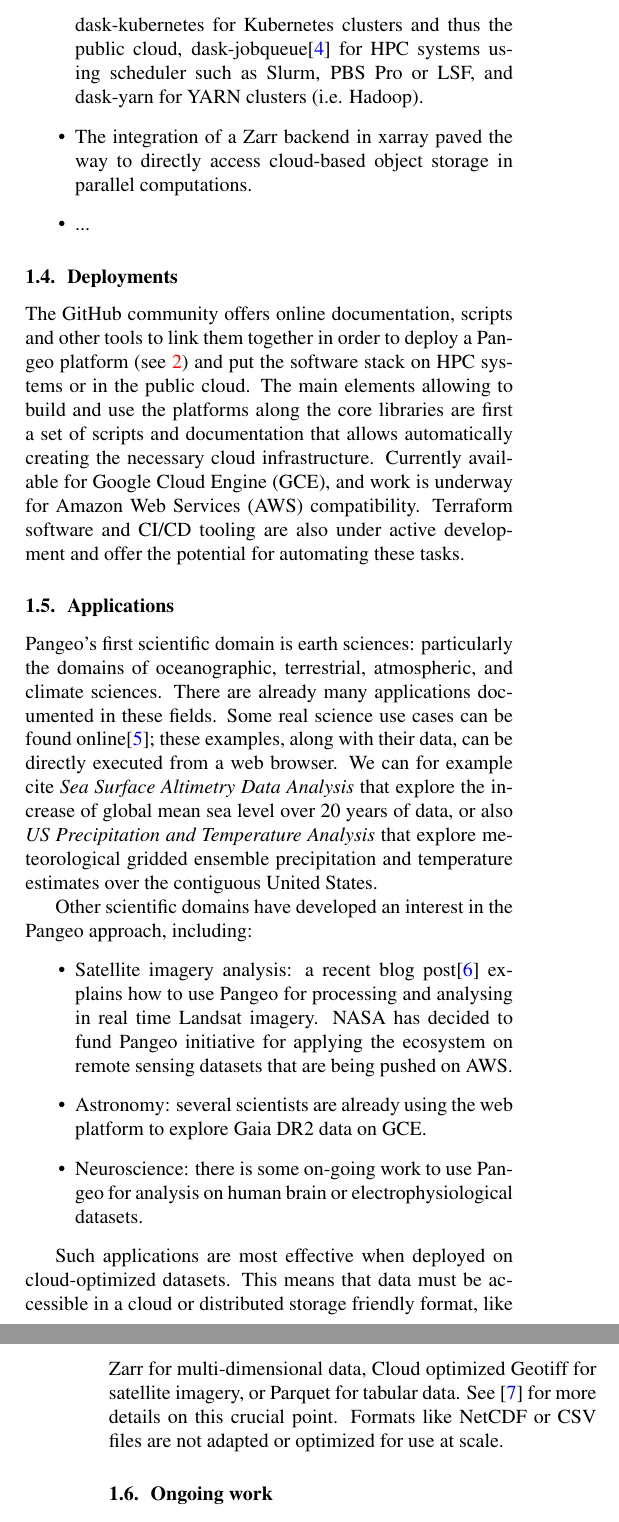
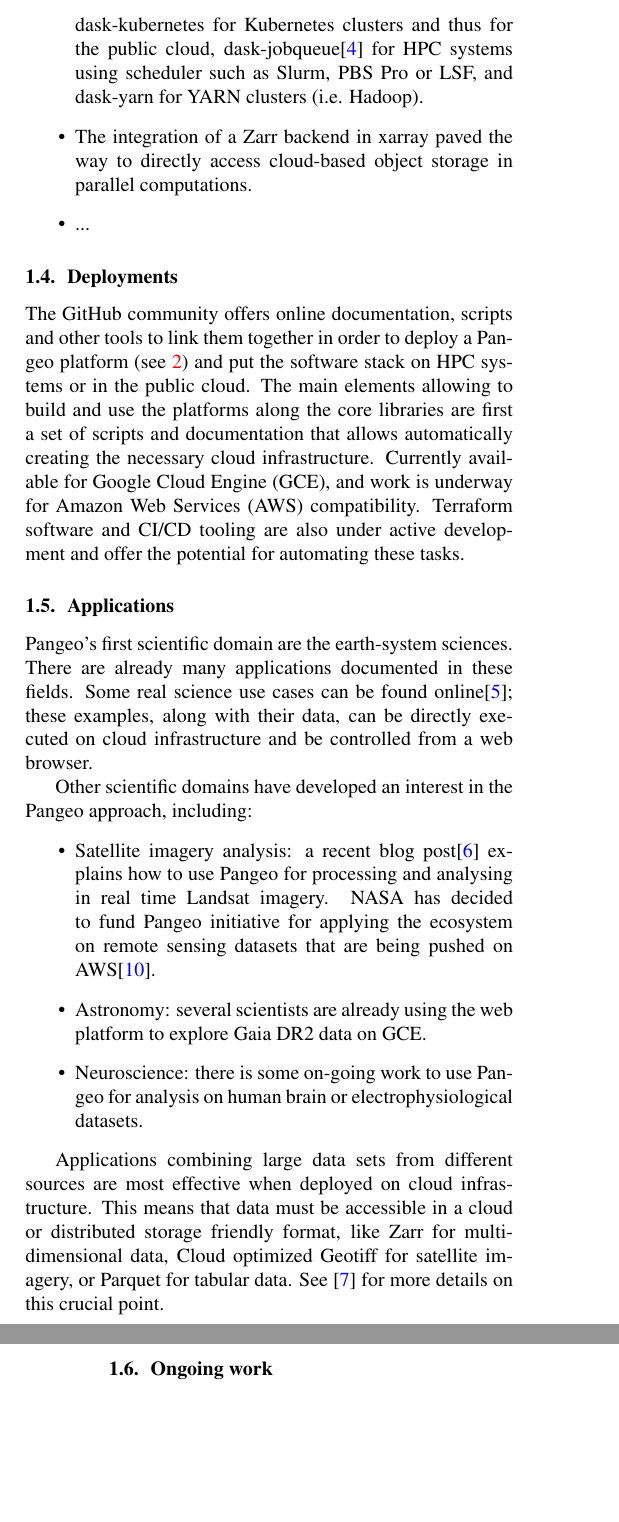
Before and after one commit to guillaumeeb/bids2019, a LaTeX paper (pangeo-cnes.tex): two parts of the columns of pages 2 and 3 of 5, joined at a grey line, cut so that both start at the same text, the shorter picture padded with empty space. Compiled offline with pdfLaTeX.

Commit message:
Streamline Applications section

```diff
--- a/pangeo-cnes.tex
+++ b/pangeo-cnes.tex
@@ -146,10 +146,11 @@
 There are several developments that either started in or are fueled by the
 Pangeo community:
 \begin{itemize}
-\item Modules to automatically deploy Dask distributed clusters in various infrastructures are being developed: dask-kubernetes for Kubernetes clusters and thus the public cloud, dask-jobqueue\cite{b4} for HPC systems using scheduler such as Slurm, PBS Pro or LSF, and dask-yarn for YARN clusters (i.e. Hadoop).
+\item Modules to automatically deploy Dask distributed clusters in various infrastructures are being developed: dask-kubernetes for Kubernetes clusters and thus for the public cloud, dask-jobqueue\cite{b4} for HPC systems using scheduler such as Slurm, PBS Pro or LSF, and dask-yarn for YARN clusters (i.e. Hadoop).
 \item The integration of a Zarr backend in xarray paved the way to directly access cloud-based object storage in parallel computations.
 \item ...
 \end{itemize}
+
 
 \subsection{Deployments}
 \label{ssec:deployments}
@@ -160,16 +161,16 @@
 \subsection{Applications}
 \label{ssec:applications}
 
-Pangeo's first scientific domain is earth sciences: particularly the domains of oceanographic, terrestrial, atmospheric, and climate sciences. There are already many applications documented in these fields. Some real science use cases can be found online\cite{b5}; these examples, along with their data, can be directly executed from a web browser. We can for example cite \textit{Sea Surface Altimetry Data Analysis} that explore the increase of global mean sea level over 20 years of data, or also \textit{US Precipitation and Temperature Analysis} that explore meteorological gridded ensemble precipitation and temperature estimates over the contiguous United States.
+Pangeo's first scientific domain are the earth-system sciences. There are already many applications documented in these fields. Some real science use cases can be found online\cite{b5}; these examples, along with their data, can be directly executed on cloud infrastructure and be controlled from a web browser.
 
 Other scientific domains have developed an interest in the Pangeo approach, including:
 \begin{itemize}
-\item Satellite imagery analysis: a recent blog post\cite{b6} explains how to use Pangeo for processing and analysing in real time Landsat imagery. NASA has decided to fund Pangeo initiative for applying the ecosystem on remote sensing datasets that are being pushed on AWS.
+\item Satellite imagery analysis: a recent blog post\cite{b6} explains how to use Pangeo for processing and analysing in real time Landsat imagery. NASA has decided to fund Pangeo initiative for applying the ecosystem on remote sensing datasets that are being pushed on AWS\cite{b10}.
 \item Astronomy: several scientists are already using the web platform to explore Gaia DR2 data on GCE.
 \item Neuroscience: there is some on-going work to use Pangeo for analysis on human brain or electrophysiological datasets.
 \end{itemize}
 
-Such applications are most effective when deployed on cloud-optimized datasets. This means that data must be accessible in a cloud or distributed storage friendly format, like Zarr for multi-dimensional data, Cloud optimized Geotiff for satellite imagery, or Parquet for tabular data. See \cite{b7} for more details on this crucial point. Formats like NetCDF or CSV files are not adapted or optimized for use at scale.
+Applications combining large data sets from different sources are most effective when deployed on cloud infrastructure.  This means that data must be accessible in a cloud or distributed storage friendly format, like Zarr for multi-dimensional data, Cloud optimized Geotiff for satellite imagery, or Parquet for tabular data. See \cite{b7} for more details on this crucial point.
 
 \subsection{Ongoing work}
 \label{ssec:ongowork}
```
Also changed, not shown: pangeo-cnes.tex (1 more changed lines).
